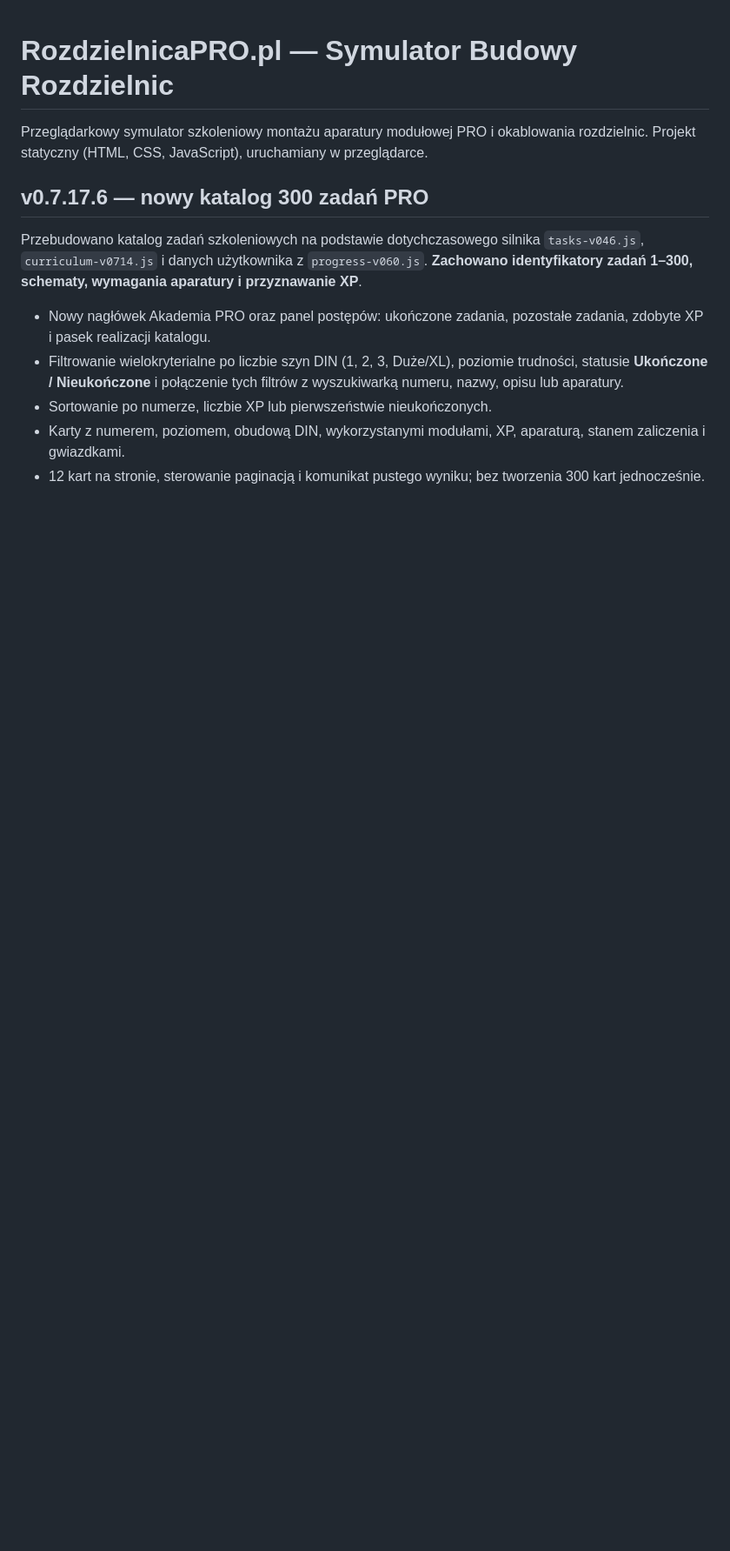
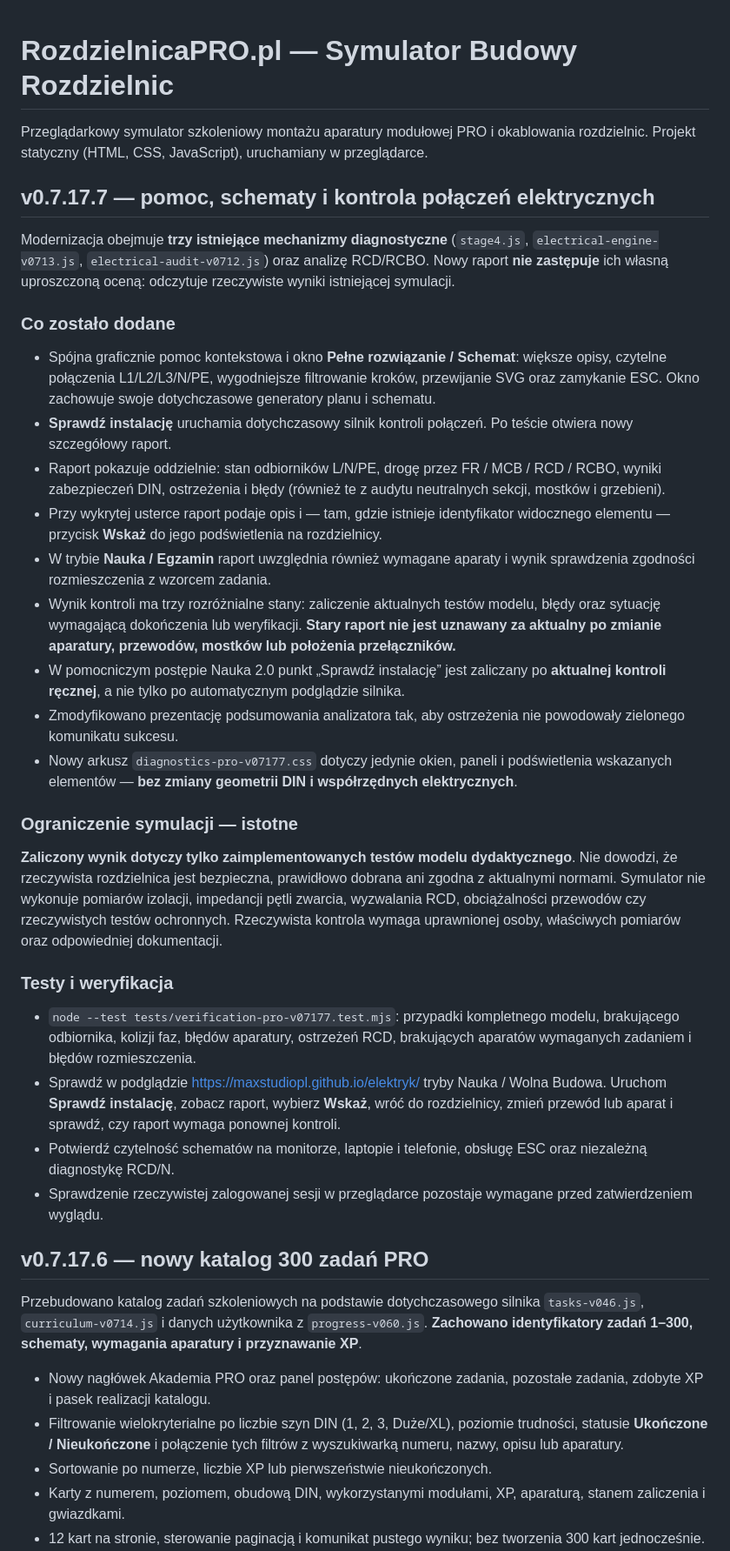
Before and after one commit to maxstudiopl/elektryk, a Markdown page: README.md, the part around the change. Shown at 87% size. Drawn GitHub-style; blank space fills up the shorter version.

Commit message:
docs(v0.7.17.7): describe schematic UI, real model checks, verification report and electrical safety limitations

```diff
--- a/README.md
+++ b/README.md
@@ -1,6 +1,33 @@
 # RozdzielnicaPRO.pl — Symulator Budowy Rozdzielnic
 
 Przeglądarkowy symulator szkoleniowy montażu aparatury modułowej PRO i okablowania rozdzielnic. Projekt statyczny (HTML, CSS, JavaScript), uruchamiany w przeglądarce.
+
+## v0.7.17.7 — pomoc, schematy i kontrola połączeń elektrycznych
+
+Modernizacja obejmuje **trzy istniejące mechanizmy diagnostyczne** (`stage4.js`, `electrical-engine-v0713.js`, `electrical-audit-v0712.js`) oraz analizę RCD/RCBO. Nowy raport **nie zastępuje** ich własną uproszczoną oceną: odczytuje rzeczywiste wyniki istniejącej symulacji.
+
+### Co zostało dodane
+
+- Spójna graficznie pomoc kontekstowa i okno **Pełne rozwiązanie / Schemat**: większe opisy, czytelne połączenia L1/L2/L3/N/PE, wygodniejsze filtrowanie kroków, przewijanie SVG oraz zamykanie ESC. Okno zachowuje swoje dotychczasowe generatory planu i schematu.
+- **Sprawdź instalację** uruchamia dotychczasowy silnik kontroli połączeń. Po teście otwiera nowy szczegółowy raport.
+- Raport pokazuje oddzielnie: stan odbiorników L/N/PE, drogę przez FR / MCB / RCD / RCBO, wyniki zabezpieczeń DIN, ostrzeżenia i błędy (również te z audytu neutralnych sekcji, mostków i grzebieni).
+- Przy wykrytej usterce raport podaje opis i — tam, gdzie istnieje identyfikator widocznego elementu — przycisk **Wskaż** do jego podświetlenia na rozdzielnicy.
+- W trybie **Nauka / Egzamin** raport uwzględnia również wymagane aparaty i wynik sprawdzenia zgodności rozmieszczenia z wzorcem zadania.
+- Wynik kontroli ma trzy rozróżnialne stany: zaliczenie aktualnych testów modelu, błędy oraz sytuację wymagającą dokończenia lub weryfikacji. **Stary raport nie jest uznawany za aktualny po zmianie aparatury, przewodów, mostków lub położenia przełączników.**
+- W pomocniczym postępie Nauka 2.0 punkt „Sprawdź instalację” jest zaliczany po **aktualnej kontroli ręcznej**, a nie tylko po automatycznym podglądzie silnika.
+- Zmodyfikowano prezentację podsumowania analizatora tak, aby ostrzeżenia nie powodowały zielonego komunikatu sukcesu.
+- Nowy arkusz `diagnostics-pro-v07177.css` dotyczy jedynie okien, paneli i podświetlenia wskazanych elementów — **bez zmiany geometrii DIN i współrzędnych elektrycznych**.
+
+### Ograniczenie symulacji — istotne
+
+**Zaliczony wynik dotyczy tylko zaimplementowanych testów modelu dydaktycznego**. Nie dowodzi, że rzeczywista rozdzielnica jest bezpieczna, prawidłowo dobrana ani zgodna z aktualnymi normami. Symulator nie wykonuje pomiarów izolacji, impedancji pętli zwarcia, wyzwalania RCD, obciążalności przewodów czy rzeczywistych testów ochronnych. Rzeczywista kontrola wymaga uprawnionej osoby, właściwych pomiarów oraz odpowiedniej dokumentacji.
+
+### Testy i weryfikacja
+
+- `node --test tests/verification-pro-v07177.test.mjs`: przypadki kompletnego modelu, brakującego odbiornika, kolizji faz, błędów aparatury, ostrzeżeń RCD, brakujących aparatów wymaganych zadaniem i błędów rozmieszczenia.
+- Sprawdź w podglądzie https://maxstudiopl.github.io/elektryk/ tryby Nauka / Wolna Budowa. Uruchom **Sprawdź instalację**, zobacz raport, wybierz **Wskaż**, wróć do rozdzielnicy, zmień przewód lub aparat i sprawdź, czy raport wymaga ponownej kontroli.
+- Potwierdź czytelność schematów na monitorze, laptopie i telefonie, obsługę ESC oraz niezależną diagnostykę RCD/N.
+- Sprawdzenie rzeczywistej zalogowanej sesji w przeglądarce pozostaje wymagane przed zatwierdzeniem wyglądu.
 
 ## v0.7.17.6 — nowy katalog 300 zadań PRO
 
```
